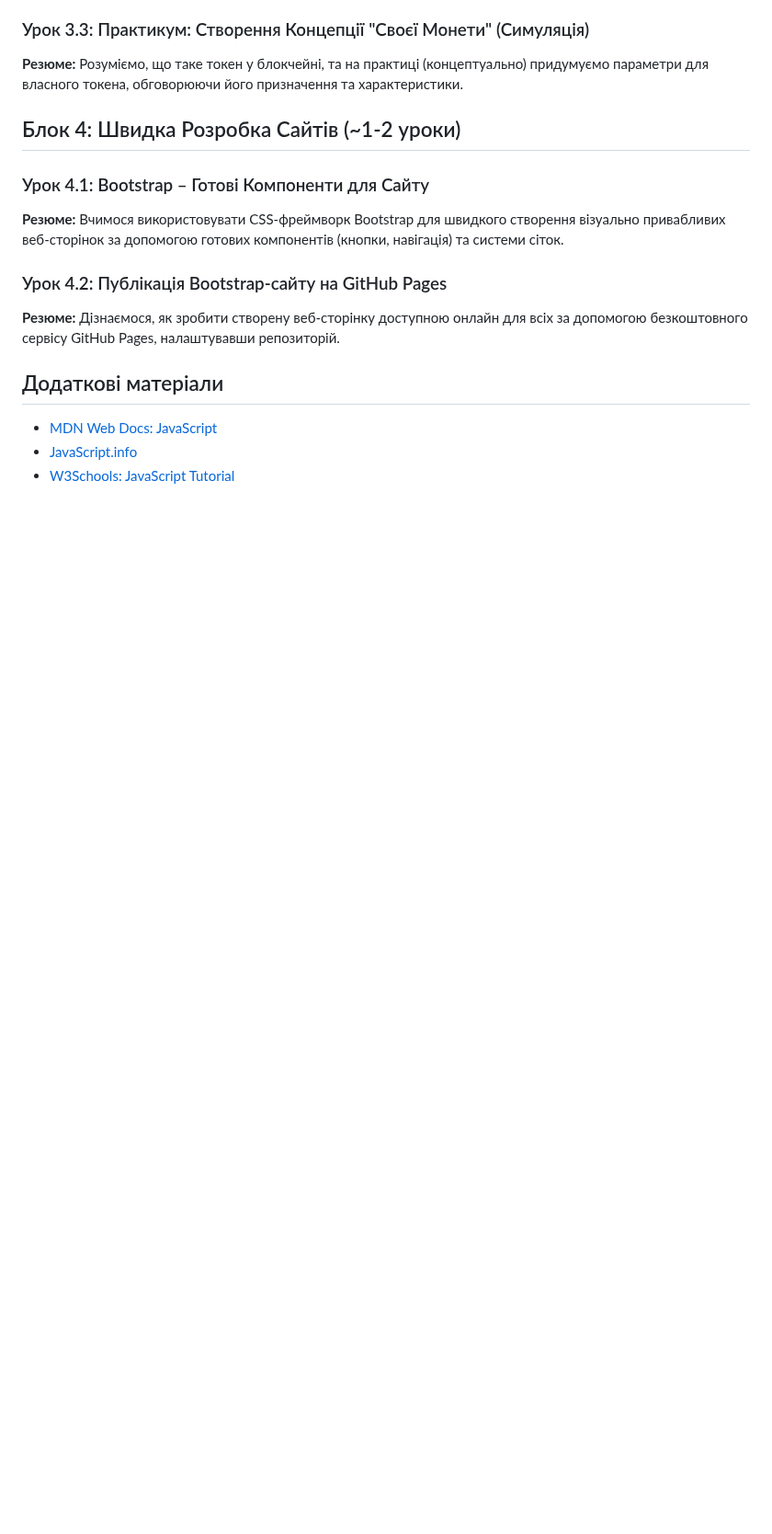
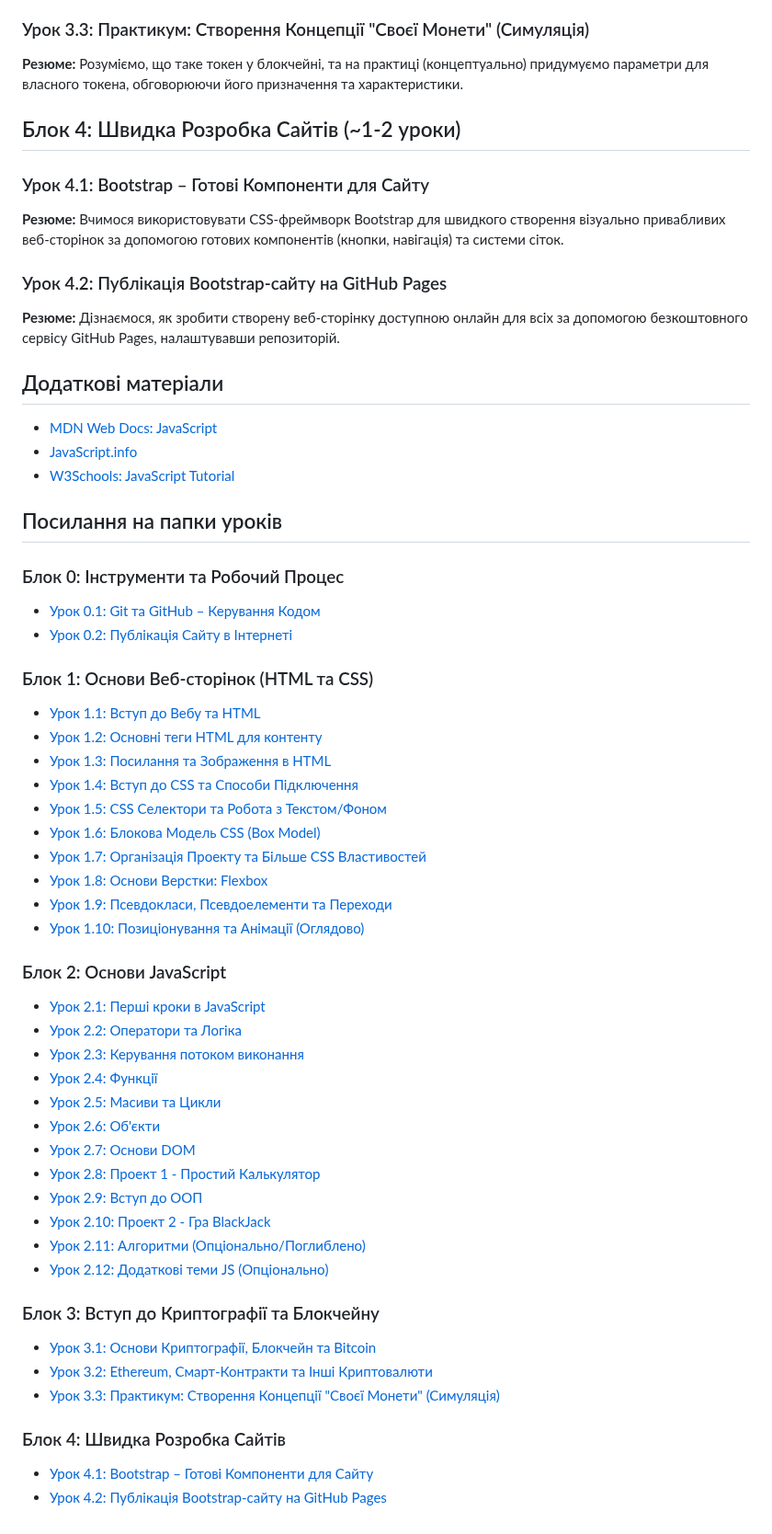
Before and after one commit to oldens/javascript-learning-course, a Markdown page: README.md, the part around the change. Shown at 92% size. GitHub-like rendering; blank space fills up the shorter version.

Commit message:
Add links to lesson folders in README.md
Add links to lesson folders in the `README.md` file for easy navigation.

* Add a new section "Посилання на папки уроків" with links to lesson folders.
* Use relative paths to link to the lesson folders.
* Ensure the links are correctly formatted in markdown.

---

For more details, open the [Copilot Workspace session](https://copilot-workspace.githubnext.com/oldens/javascript-learning-course?shareId=XXXX-XXXX-XXXX-XXXX).

```diff
--- a/README.md
+++ b/README.md
@@ -131,3 +131,44 @@
 - [MDN Web Docs: JavaScript](https://developer.mozilla.org/en-US/docs/Web/JavaScript)
 - [JavaScript.info](https://javascript.info/)
 - [W3Schools: JavaScript Tutorial](https://www.w3schools.com/js/)
+
+## Посилання на папки уроків
+
+### Блок 0: Інструменти та Робочий Процес
+- [Урок 0.1: Git та GitHub – Керування Кодом](tools_and_workflow/lessons%2001%20Git%20та%20GitHub)
+- [Урок 0.2: Публікація Сайту в Інтернеті](tools_and_workflow/lessons%2002%20Публікація%20Сайту%20в%20Інтернеті)
+
+### Блок 1: Основи Веб-сторінок (HTML та CSS)
+- [Урок 1.1: Вступ до Вебу та HTML](html_css_block/lessons%2001%20Структура%20html,%20Елементи,%20Теги)
+- [Урок 1.2: Основні теги HTML для контенту](html_css_block/lessons%2002%20CSS)
+- [Урок 1.3: Посилання та Зображення в HTML](html_css_block/lessons%2003%20Посилання%20та%20Зображення%20в%20HTML)
+- [Урок 1.4: Вступ до CSS та Способи Підключення](html_css_block/lessons%2004%20Вступ%20до%20CSS%20та%20Способи%20Підключення)
+- [Урок 1.5: CSS Селектори та Робота з Текстом/Фоном](html_css_block/lessons%2005%20CSS%20Селектори%20та%20Робота%20з%20Текстом%20Фоном)
+- [Урок 1.6: Блокова Модель CSS (Box Model)](html_css_block/lessons%2006%20Блокова%20Модель%20CSS%20(Box%20Model))
+- [Урок 1.7: Організація Проекту та Більше CSS Властивостей](html_css_block/lessons%2007%20Організація%20Проекту%20та%20Більше%20CSS%20Властивостей)
+- [Урок 1.8: Основи Верстки: Flexbox](html_css_block/lessons%2008%20Основи%20Верстки%20Flexbox)
+- [Урок 1.9: Псевдокласи, Псевдоелементи та Переходи](html_css_block/lessons%2009%20Псевдокласи,%20Псевдоелементи%20та%20Переходи)
+- [Урок 1.10: Позиціонування та Анімації (Оглядово)](html_css_block/lessons%2010%20Позиціонування%20та%20Анімації%20(Оглядово))
+
+### Блок 2: Основи JavaScript
+- [Урок 2.1: Перші кроки в JavaScript](javascript/lesson1-Basics-JavaScript)
+- [Урок 2.2: Оператори та Логіка](javascript/lesson2-Math-Strings-Logical-Operators)
+- [Урок 2.3: Керування потоком виконання](javascript/lesson3-Functions-Arguments-Parameters-Scope-Return)
+- [Урок 2.4: Функції](javascript/lesson4-Arrays-Loops)
+- [Урок 2.5: Масиви та Цикли](javascript/lesson5-Algorithms)
+- [Урок 2.6: Об'єкти](javascript/lesson6-DOM-Basics)
+- [Урок 2.7: Основи DOM](javascript/lesson7-Objects)
+- [Урок 2.8: Проект 1 - Простий Калькулятор](javascript/lesson8-OOP)
+- [Урок 2.9: Вступ до ООП](javascript/lesson9-Project1-Simple-Calculator)
+- [Урок 2.10: Проект 2 - Гра BlackJack](javascript/lesson10-Project2-BlackJack)
+- [Урок 2.11: Алгоритми (Опціонально/Поглиблено)](javascript/lesson11-Algorithms)
+- [Урок 2.12: Додаткові теми JS (Опціонально)](javascript/lesson12-Additional-JS-Topics)
+
+### Блок 3: Вступ до Криптографії та Блокчейну
+- [Урок 3.1: Основи Криптографії, Блокчейн та Bitcoin](cryptography_and_blockchain/lesson1-Basics-Cryptography-Blockchain-Bitcoin)
+- [Урок 3.2: Ethereum, Смарт-Контракти та Інші Криптовалюти](cryptography_and_blockchain/lesson2-Ethereum-Smart-Contracts-Other-Cryptocurrencies)
+- [Урок 3.3: Практикум: Створення Концепції "Своєї Монети" (Симуляція)](cryptography_and_blockchain/lesson3-Create-Your-Own-Coin-Simulation)
+
+### Блок 4: Швидка Розробка Сайтів
+- [Урок 4.1: Bootstrap – Готові Компоненти для Сайту](html_css_block/lessons%2011%20Bootstrap%20Готові%20Компоненти%20для%20Сайту)
+- [Урок 4.2: Публікація Bootstrap-сайту на GitHub Pages](html_css_block/lessons%2012%20Публікація%20Bootstrap-сайту%20на%20GitHub%20Pages)
```
